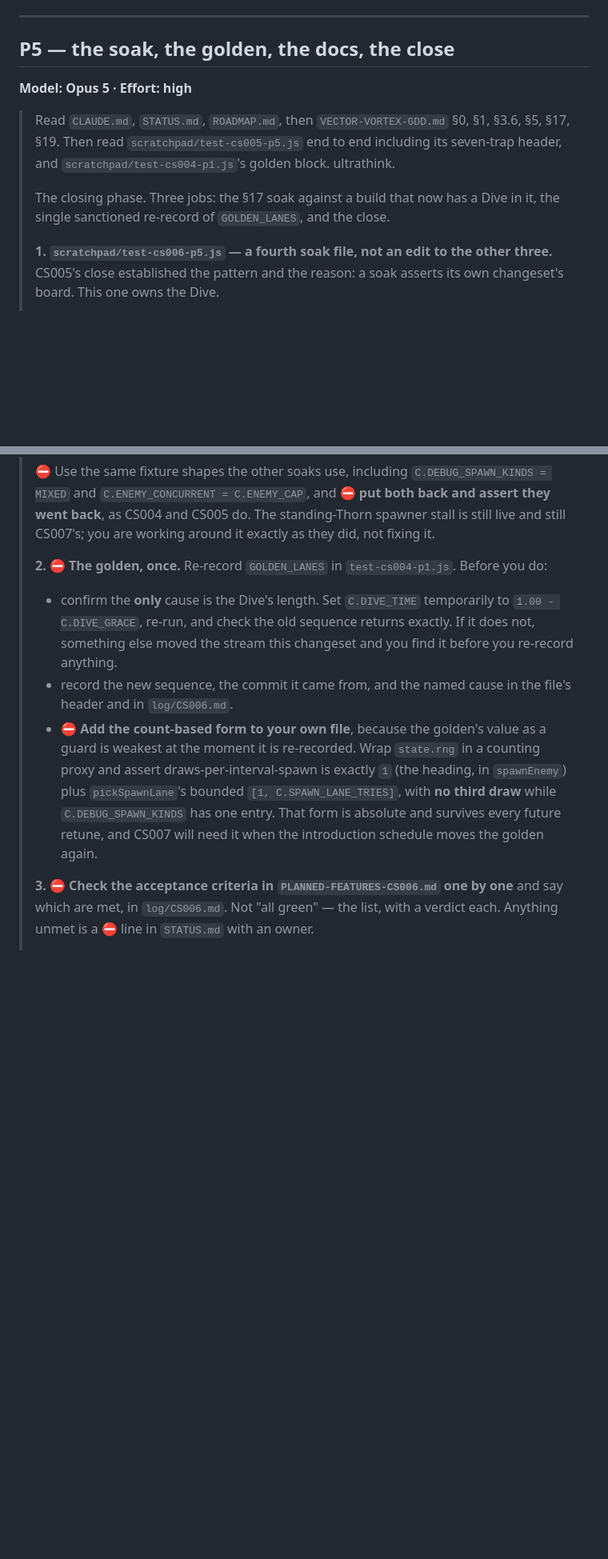
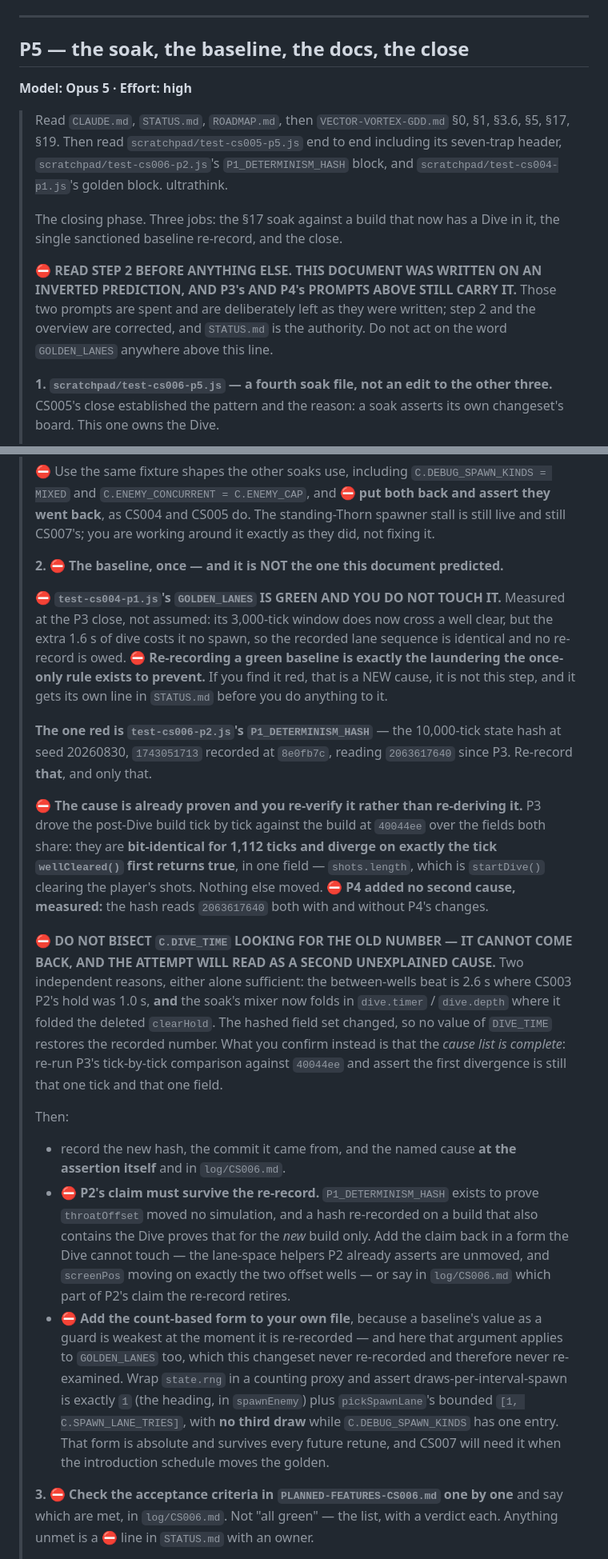
Before and after one commit to freakingid/vector-vortex, a Markdown page: IMPLEMENTATION-PHASES-CS006.md, 2 parts joined by grey strips. Shown at 80% size. Drawn GitHub-style; blank space fills up the shorter version.

Commit message:
Correct P5's prompt: the re-record is P1_DETERMINISM_HASH, not GOLDEN_LANES
IMPLEMENTATION-PHASES-CS006.md was written on an inverted prediction. P3
measured GOLDEN_LANES green (its 3,000-tick window crosses a well clear, but
the extra 1.6 s of dive costs it no spawn) and found test-cs006-p2.js's
P1_DETERMINISM_HASH red instead. P5's prompt still pointed at the green one —
following it would re-record a green baseline, which is exactly the laundering
the once-only rule exists to prevent, and leave the real red standing.

Corrected: the overview line, P5's header and reading list, step 2 in full, the
closing gate, and assumption row 4 (marked falsified in its detail, standing in
its principle).

Step 2 also now says NOT to bisect C.DIVE_TIME looking for the old hash — it
cannot come back, for two independent reasons: the between-wells beat is 2.6 s
where clearHold was 1.0 s, and the soak's mixer folds dive.timer/dive.depth
where it folded the deleted field. What P5 confirms instead is that the cause
list is complete, by re-running P3's tick-by-tick comparison against 40044ee.

⛔ P0's, P3's and P4's prompts are spent and are LEFT AS WRITTEN, including the
prediction they carry. P5's prompt opens with a pointer saying so.

Co-Authored-By: Claude Opus 5 (1M context) <noreply@anthropic.com>

```diff
--- a/IMPLEMENTATION-PHASES-CS006.md
+++ b/IMPLEMENTATION-PHASES-CS006.md
@@ -568,17 +572,24 @@ the natural place to absorb overflow from P3.
 
 ---
 
-## P5 — the soak, the golden, the docs, the close
+## P5 — the soak, the baseline, the docs, the close
 
 **Model: Opus 5 · Effort: high**
 
 > Read `CLAUDE.md`, `STATUS.md`, `ROADMAP.md`, then `VECTOR-VORTEX-GDD.md` §0,
 > §1, §3.6, §5, §17, §19. Then read `scratchpad/test-cs005-p5.js` end to end
-> including its seven-trap header, and `scratchpad/test-cs004-p1.js`'s golden
-> block. ultrathink.
+> including its seven-trap header, `scratchpad/test-cs006-p2.js`'s
+> `P1_DETERMINISM_HASH` block, and `scratchpad/test-cs004-p1.js`'s golden block.
+> ultrathink.
 >
 > The closing phase. Three jobs: the §17 soak against a build that now has a Dive
-> in it, the single sanctioned re-record of `GOLDEN_LANES`, and the close.
+> in it, the single sanctioned baseline re-record, and the close.
+>
+> ⛔ **READ STEP 2 BEFORE ANYTHING ELSE. THIS DOCUMENT WAS WRITTEN ON AN INVERTED
+> PREDICTION, AND P3's AND P4's PROMPTS ABOVE STILL CARRY IT.** Those two prompts
+> are spent and are deliberately left as they were written; step 2 and the
+> overview are corrected, and `STATUS.md` is the authority. Do not act on the
+> word `GOLDEN_LANES` anywhere above this line.
 >
 > **1. `scratchpad/test-cs006-p5.js` — a fourth soak file, not an edit to the
 > other three.** CS005's close established the pattern and the reason: a soak
@@ -609,22 +620,57 @@ the natural place to absorb overflow from P3.
 > standing-Thorn spawner stall is still live and still CS007's; you are working
 > around it exactly as they did, not fixing it.
 >
-> **2. ⛔ The golden, once.** Re-record `GOLDEN_LANES` in `test-cs004-p1.js`. Before
-> you do:
+> **2. ⛔ The baseline, once — and it is NOT the one this document predicted.**
 >
-> - confirm the **only** cause is the Dive's length. Set `C.DIVE_TIME` temporarily
->   to `1.00 - C.DIVE_GRACE`, re-run, and check the old sequence returns exactly.
->   If it does not, something else moved the stream this changeset and you find it
->   before you re-record anything.
-> - record the new sequence, the commit it came from, and the named cause in the
->   file's header and in `log/CS006.md`.
-> - ⛔ **Add the count-based form to your own file**, because the golden's value as
->   a guard is weakest at the moment it is re-recorded. Wrap `state.rng` in a
->   counting proxy and assert draws-per-interval-spawn is exactly `1` (the heading,
->   in `spawnEnemy`) plus `pickSpawnLane`'s bounded `[1, C.SPAWN_LANE_TRIES]`, with
->   **no third draw** while `C.DEBUG_SPAWN_KINDS` has one entry. That form is
->   absolute and survives every future retune, and CS007 will need it when the
->   introduction schedule moves the golden again.
+> ⛔ **`test-cs004-p1.js`'s `GOLDEN_LANES` IS GREEN AND YOU DO NOT TOUCH IT.**
+> Measured at the P3 close, not assumed: its 3,000-tick window does now cross a
+> well clear, but the extra 1.6 s of dive costs it no spawn, so the recorded lane
+> sequence is identical and no re-record is owed. ⛔ **Re-recording a green
+> baseline is exactly the laundering the once-only rule exists to prevent.** If
+> you find it red, that is a NEW cause, it is not this step, and it gets its own
+> line in `STATUS.md` before you do anything to it.
+>
+> **The one red is `test-cs006-p2.js`'s `P1_DETERMINISM_HASH`** — the 10,000-tick
+> state hash at seed 20260830, `1743051713` recorded at `8e0fb7c`, reading
+> `2063617640` since P3. Re-record **that**, and only that.
+>
+> ⛔ **The cause is already proven and you re-verify it rather than re-deriving
+> it.** P3 drove the post-Dive build tick by tick against the build at `40044ee`
+> over the fields both share: they are **bit-identical for 1,112 ticks and diverge
+> on exactly the tick `wellCleared()` first returns true**, in one field —
+> `shots.length`, which is `startDive()` clearing the player's shots. Nothing else
+> moved. ⛔ **P4 added no second cause, measured:** the hash reads `2063617640`
+> both with and without P4's changes.
+>
+> ⛔ **DO NOT BISECT `C.DIVE_TIME` LOOKING FOR THE OLD NUMBER — IT CANNOT COME
+> BACK, AND THE ATTEMPT WILL READ AS A SECOND UNEXPLAINED CAUSE.** Two independent
+> reasons, either alone sufficient: the between-wells beat is 2.6 s where CS003
+> P2's hold was 1.0 s, **and** the soak's mixer now folds in `dive.timer` /
+> `dive.depth` where it folded the deleted `clearHold`. The hashed field set
+> changed, so no value of `DIVE_TIME` restores the recorded number. What you
+> confirm instead is that the *cause list is complete*: re-run P3's tick-by-tick
+> comparison against `40044ee` and assert the first divergence is still that one
+> tick and that one field.
+>
+> Then:
+>
+> - record the new hash, the commit it came from, and the named cause **at the
+>   assertion itself** and in `log/CS006.md`.
+> - ⛔ **P2's claim must survive the re-record.** `P1_DETERMINISM_HASH` exists to
+>   prove `throatOffset` moved no simulation, and a hash re-recorded on a build
+>   that also contains the Dive proves that for the *new* build only. Add the
+>   claim back in a form the Dive cannot touch — the lane-space helpers P2 already
+>   asserts are unmoved, and `screenPos` moving on exactly the two offset wells —
+>   or say in `log/CS006.md` which part of P2's claim the re-record retires.
+> - ⛔ **Add the count-based form to your own file**, because a baseline's value as
+>   a guard is weakest at the moment it is re-recorded — and here that argument
+>   applies to `GOLDEN_LANES` too, which this changeset never re-recorded and
+>   therefore never re-examined. Wrap `state.rng` in a counting proxy and assert
+>   draws-per-interval-spawn is exactly `1` (the heading, in `spawnEnemy`) plus
+>   `pickSpawnLane`'s bounded `[1, C.SPAWN_LANE_TRIES]`, with **no third draw**
+>   while `C.DEBUG_SPAWN_KINDS` has one entry. That form is absolute and survives
+>   every future retune, and CS007 will need it when the introduction schedule
+>   moves the golden.
 >
 > **3. ⛔ Check the acceptance criteria in `PLANNED-FEATURES-CS006.md` one by one**
 > and say which are met, in `log/CS006.md`. Not "all green" — the list, with a
```
Also changed, not shown: other parts of IMPLEMENTATION-PHASES-CS006.md (+9 -4 lines).
